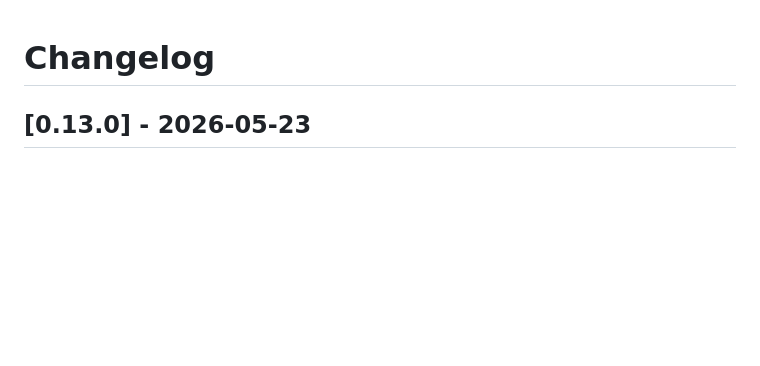
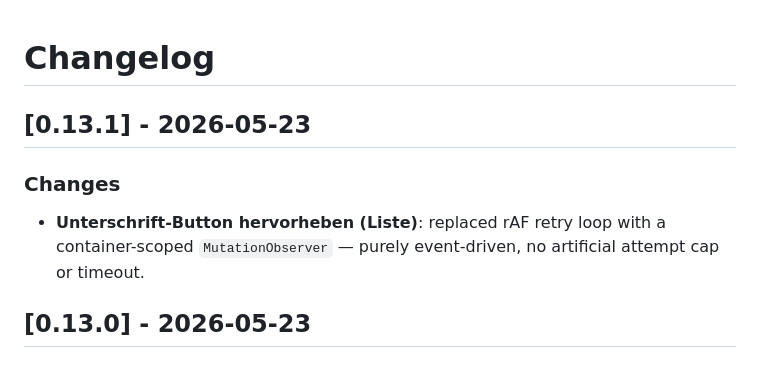
Before and after one commit to MichalBryxi/approom-customiser, a Markdown page: CHANGELOG.md, the part around the change. GitHub-like rendering; blank space fills up the shorter version.

Commit message:
docs: add v0.13.1 changelog entry
Co-Authored-By: Claude Sonnet 4.6 <noreply@anthropic.com>

```diff
--- a/CHANGELOG.md
+++ b/CHANGELOG.md
@@ -1,4 +1,9 @@
 # Changelog
+
+## [0.13.1] - 2026-05-23
+
+### Changes
+- **Unterschrift-Button hervorheben (Liste)**: replaced rAF retry loop with a container-scoped `MutationObserver` — purely event-driven, no artificial attempt cap or timeout.
 
 ## [0.13.0] - 2026-05-23
 
```
